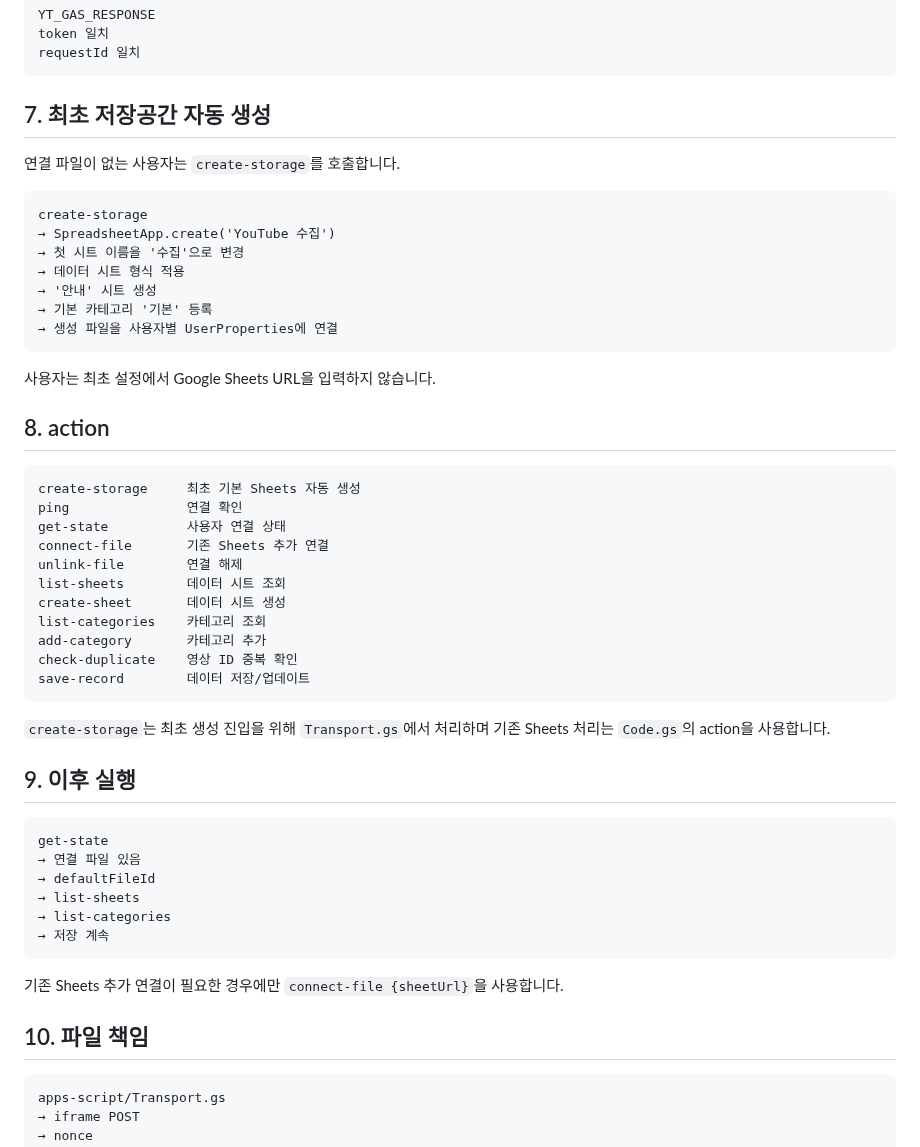
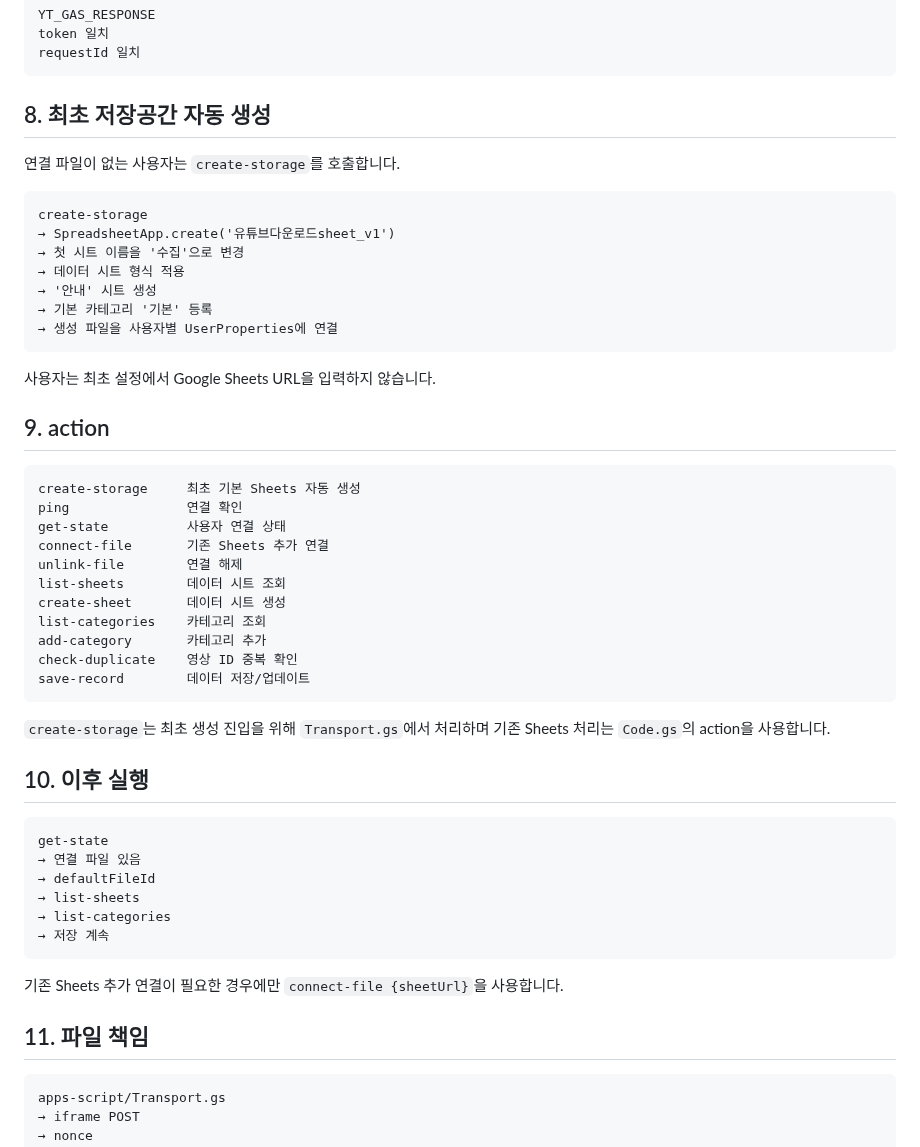
Before and after one commit to sunsee83/dev-lab, a Markdown page: bookmarklets/youtube/APPS_SCRIPT_BRIDGE.md, the part around one of its changes. GitHub-like rendering.

````diff
--- a/bookmarklets/youtube/APPS_SCRIPT_BRIDGE.md
+++ b/bookmarklets/youtube/APPS_SCRIPT_BRIDGE.md
@@ -97,13 +105,13 @@ token 일치
 requestId 일치
 ```
 
-## 7. 최초 저장공간 자동 생성
+## 8. 최초 저장공간 자동 생성
 
 연결 파일이 없는 사용자는 `create-storage`를 호출합니다.
 
 ```text
 create-storage
-→ SpreadsheetApp.create('YouTube 수집')
+→ SpreadsheetApp.create('유튜브다운로드sheet_v1')
 → 첫 시트 이름을 '수집'으로 변경
 → 데이터 시트 형식 적용
 → '안내' 시트 생성
@@ -113,7 +121,7 @@ create-storage
 
 사용자는 최초 설정에서 Google Sheets URL을 입력하지 않습니다.
 
-## 8. action
+## 9. action
 
 ```text
 create-storage     최초 기본 Sheets 자동 생성
@@ -131,7 +139,7 @@ save-record        데이터 저장/업데이트
 
 `create-storage`는 최초 생성 진입을 위해 `Transport.gs`에서 처리하며 기존 Sheets 처리는 `Code.gs`의 action을 사용합니다.
 
-## 9. 이후 실행
+## 10. 이후 실행
 
 ```text
 get-state
@@ -144,7 +152,7 @@ get-state
 
 기존 Sheets 추가 연결이 필요한 경우에만 `connect-file {sheetUrl}`을 사용합니다.
 
-## 10. 파일 책임
+## 11. 파일 책임
 
 ```text
 apps-script/Transport.gs
````
Also changed, not shown: other parts of bookmarklets/youtube/APPS_SCRIPT_BRIDGE.md (+17 -9 lines).
